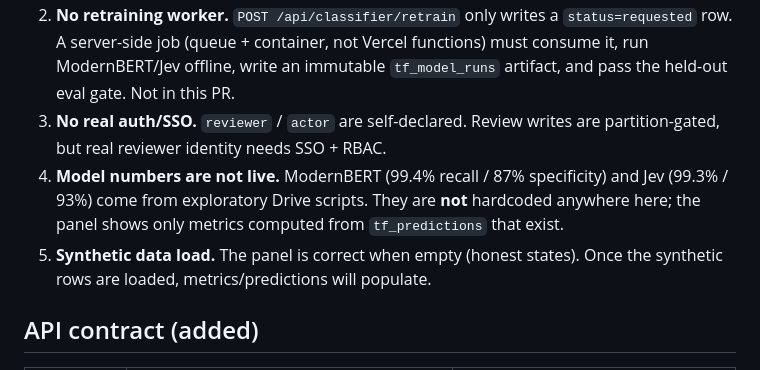
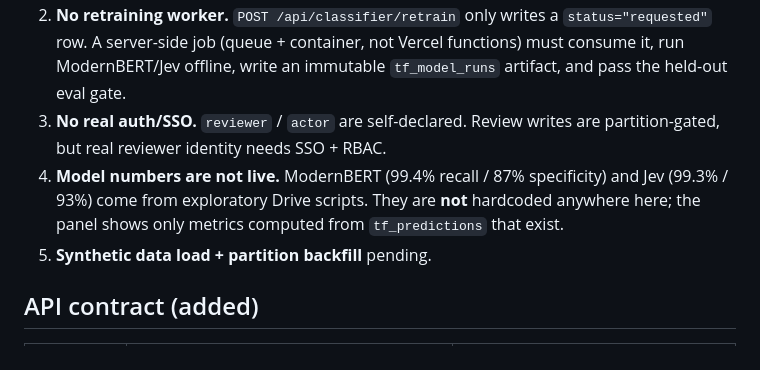
Before and after one commit to elena-jin/glasswing-fda, a Markdown page: web/docs/classifier-panel.md, the part around one of its changes. Drawn GitHub-style.

```diff
--- a/web/docs/classifier-panel.md
+++ b/web/docs/classifier-panel.md
@@ -79,15 +109,14 @@ Wire-up: `assets/app.js` `renderData()` calls `window.renderClassifierPanel()`;
 2. **No retraining worker.** `POST /api/classifier/retrain` only writes a
-   `status=requested` row. A server-side job (queue + container, not Vercel
+   `status="requested"` row. A server-side job (queue + container, not Vercel
    functions) must consume it, run ModernBERT/Jev offline, write an immutable
-   `tf_model_runs` artifact, and pass the held-out eval gate. Not in this PR.
+   `tf_model_runs` artifact, and pass the held-out eval gate.
 3. **No real auth/SSO.** `reviewer` / `actor` are self-declared. Review writes
    are partition-gated, but real reviewer identity needs SSO + RBAC.
 4. **Model numbers are not live.** ModernBERT (99.4% recall / 87% specificity)
    and Jev (99.3% / 93%) come from exploratory Drive scripts. They are **not**
    hardcoded anywhere here; the panel shows only metrics computed from
    `tf_predictions` that exist.
-5. **Synthetic data load.** The panel is correct when empty (honest states).
-   Once the synthetic rows are loaded, metrics/predictions will populate.
+5. **Synthetic data load + partition backfill** pending.
 
 ## API contract (added)
 
```
Also changed, not shown: other parts of web/docs/classifier-panel.md (+48 -18 lines).
